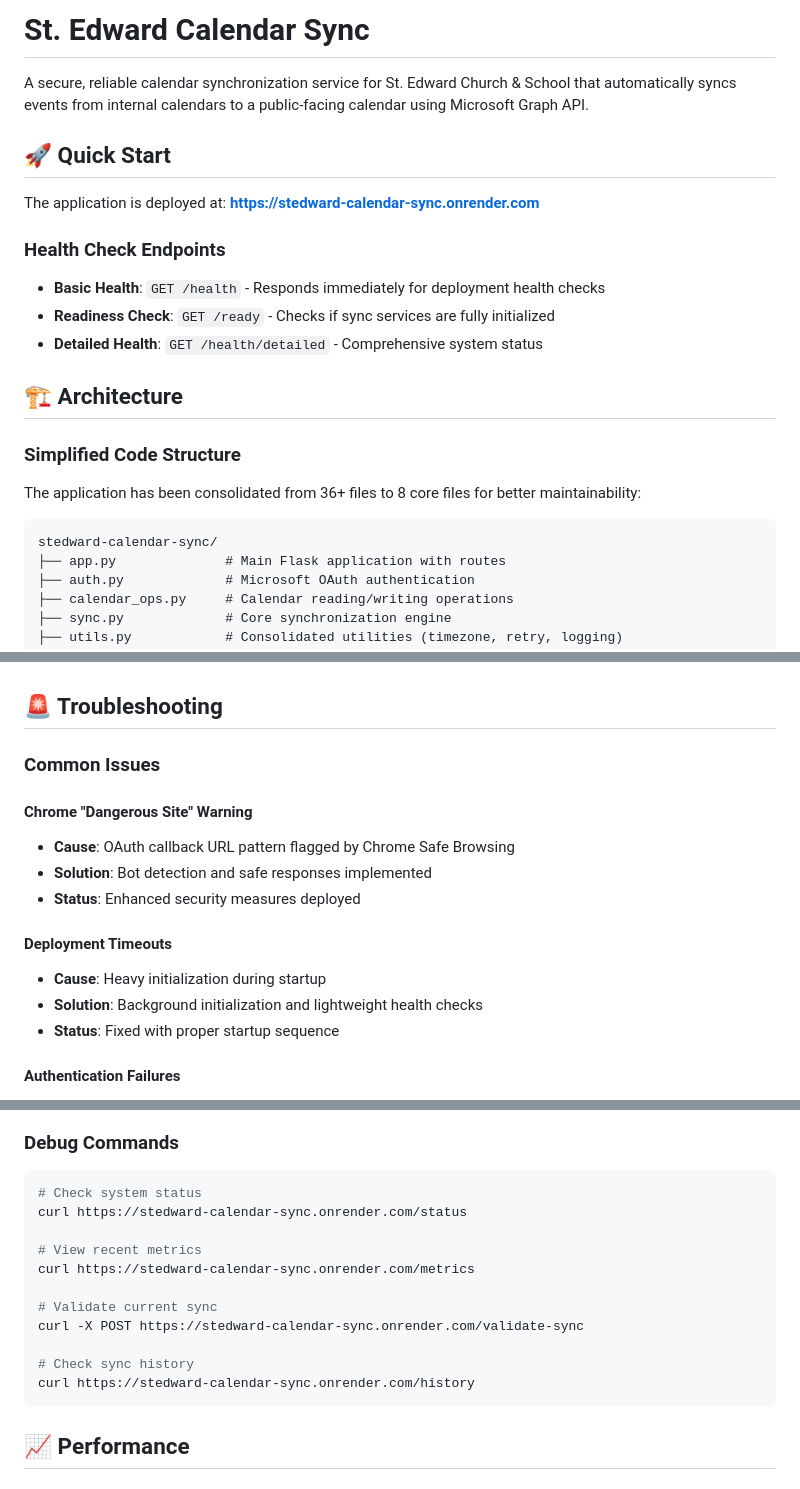
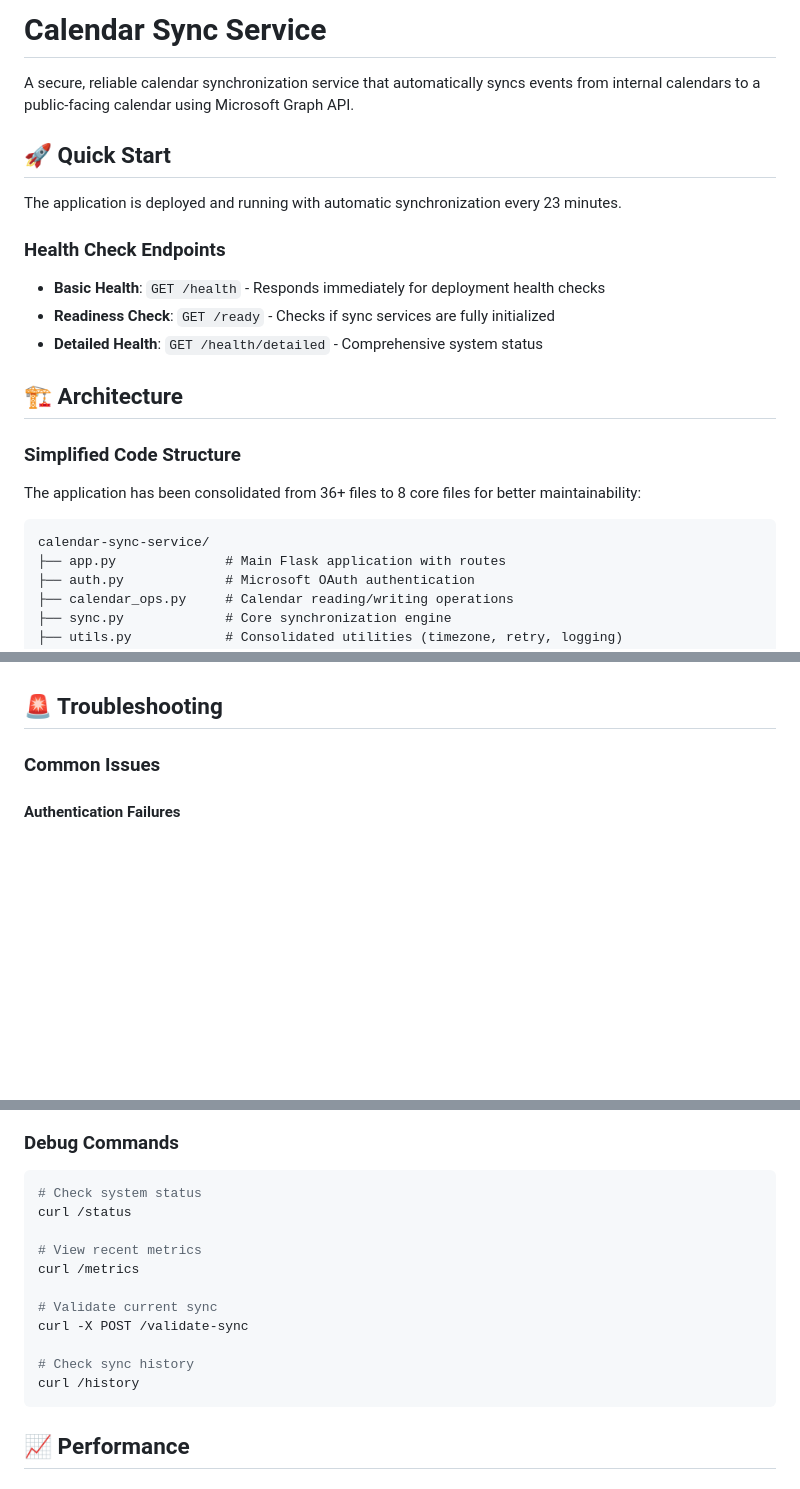
Before and after one commit to eharnischStEdword/stedward-calendar-sync, a Markdown page: README.md, 3 parts joined by grey strips. Drawn GitHub-style; blank space fills up the shorter version.

````diff
--- a/README.md
+++ b/README.md
@@ -1,10 +1,10 @@
-# St. Edward Calendar Sync
+# Calendar Sync Service
 
-A secure, reliable calendar synchronization service for St. Edward Church & School that automatically syncs events from internal calendars to a public-facing calendar using Microsoft Graph API.
+A secure, reliable calendar synchronization service that automatically syncs events from internal calendars to a public-facing calendar using Microsoft Graph API.
 
 ## 🚀 Quick Start
 
-The application is deployed at: **https://stedward-calendar-sync.onrender.com**
+The application is deployed and running with automatic synchronization every 23 minutes.
 
 ### Health Check Endpoints
 - **Basic Health**: `GET /health` - Responds immediately for deployment health checks
@@ -17,7 +17,7 @@ The application is deployed at: **https://stedward-calendar-sync.onrender.com**
 The application has been consolidated from 36+ files to 8 core files for better maintainability:
 
 ```
-stedward-calendar-sync/
+calendar-sync-service/
 ├── app.py              # Main Flask application with routes
 ├── auth.py             # Microsoft OAuth authentication
 ├── calendar_ops.py     # Calendar reading/writing operations
@@ -157,16 +157,6 @@ DRY_RUN_MODE=False             # Set to True for testing
 
 ### Common Issues
 
-#### **Chrome "Dangerous Site" Warning**
-- **Cause**: OAuth callback URL pattern flagged by Chrome Safe Browsing
-- **Solution**: Bot detection and safe responses implemented
-- **Status**: Enhanced security measures deployed
-
-#### **Deployment Timeouts**
-- **Cause**: Heavy initialization during startup
-- **Solution**: Background initialization and lightweight health checks
-- **Status**: Fixed with proper startup sequence
-
 #### **Authentication Failures**
 - **Check**: Token refresh and Microsoft Graph connectivity
 - **Debug**: Use `/debug` endpoint for detailed status
@@ -180,16 +170,16 @@ DRY_RUN_MODE=False             # Set to True for testing
 ### Debug Commands
 ```bash
 # Check system status
-curl https://stedward-calendar-sync.onrender.com/status
+curl /status
 
 # View recent metrics
-curl https://stedward-calendar-sync.onrender.com/metrics
+curl /metrics
 
 # Validate current sync
-curl -X POST https://stedward-calendar-sync.onrender.com/validate-sync
+curl -X POST /validate-sync
 
 # Check sync history
-curl https://stedward-calendar-sync.onrender.com/history
+curl /history
 ```
 
 ## 📈 Performance
````
Also changed, not shown: other parts of README.md (+6 -14 lines).
